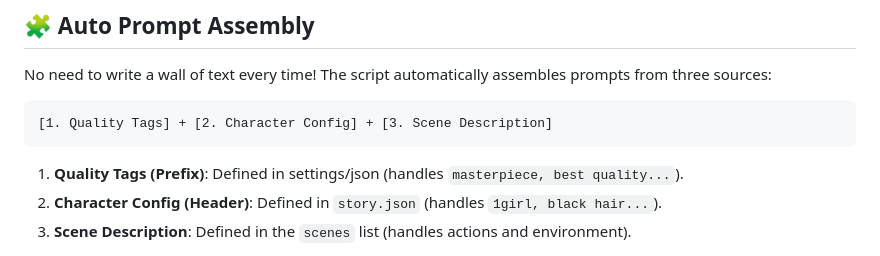
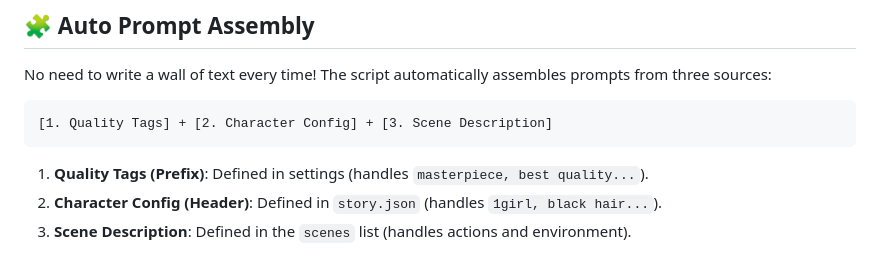
Before and after one commit to Gale0418/Project_ero, a Markdown page: README.md, the part around the change. Drawn GitHub-style.

```diff
--- a/README.md
+++ b/README.md
@@ -33,7 +33,7 @@ No need to write a wall of text every time! The script automatically assembles p
 
     [1. Quality Tags] + [2. Character Config] + [3. Scene Description]
 
-1.  **Quality Tags (Prefix)**: Defined in settings/json (handles `masterpiece, best quality...`).
+1.  **Quality Tags (Prefix)**: Defined in settings (handles `masterpiece, best quality...`).
 2.  **Character Config (Header)**: Defined in `story.json` (handles `1girl, black hair...`).
 3.  **Scene Description**: Defined in the `scenes` list (handles actions and environment).
 
```
